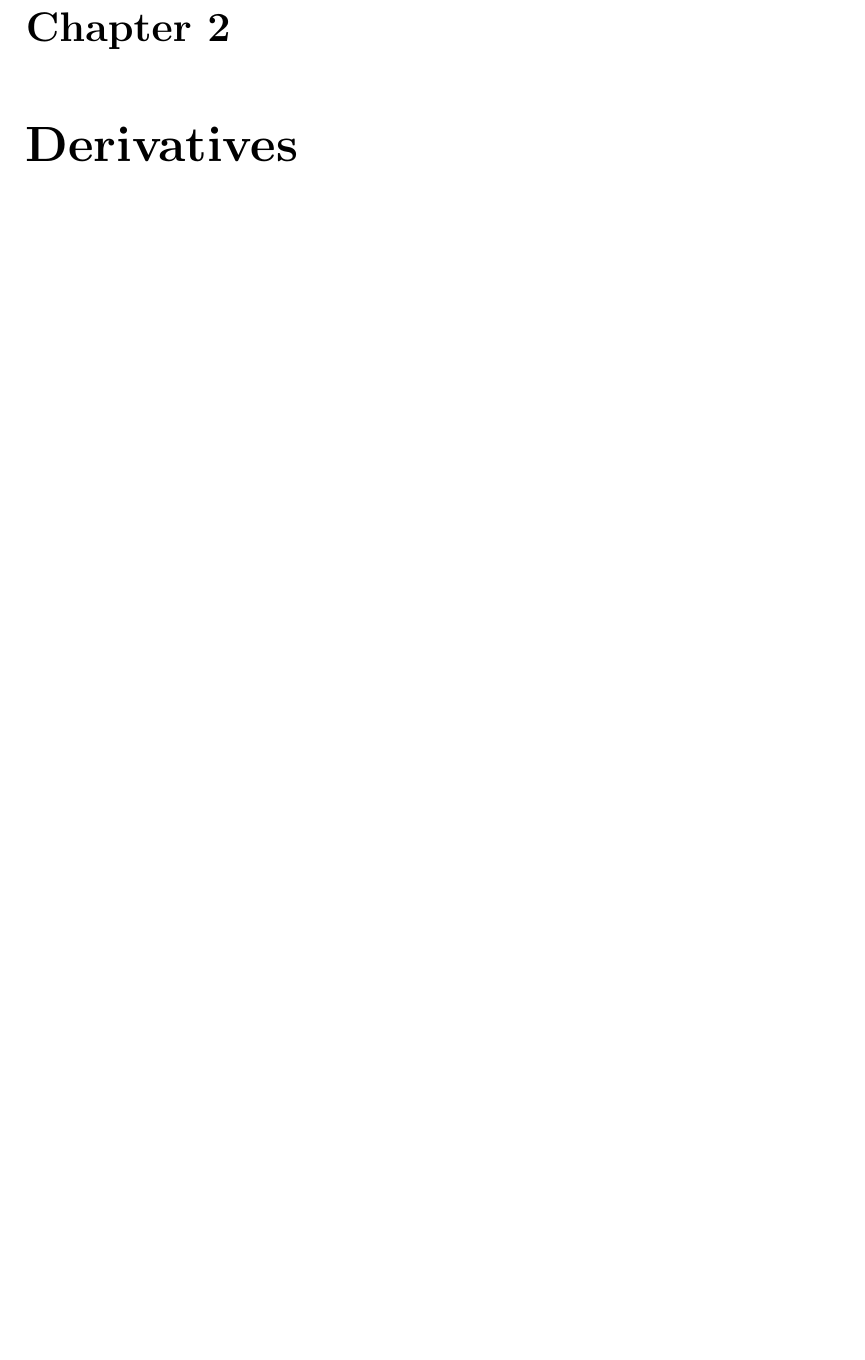
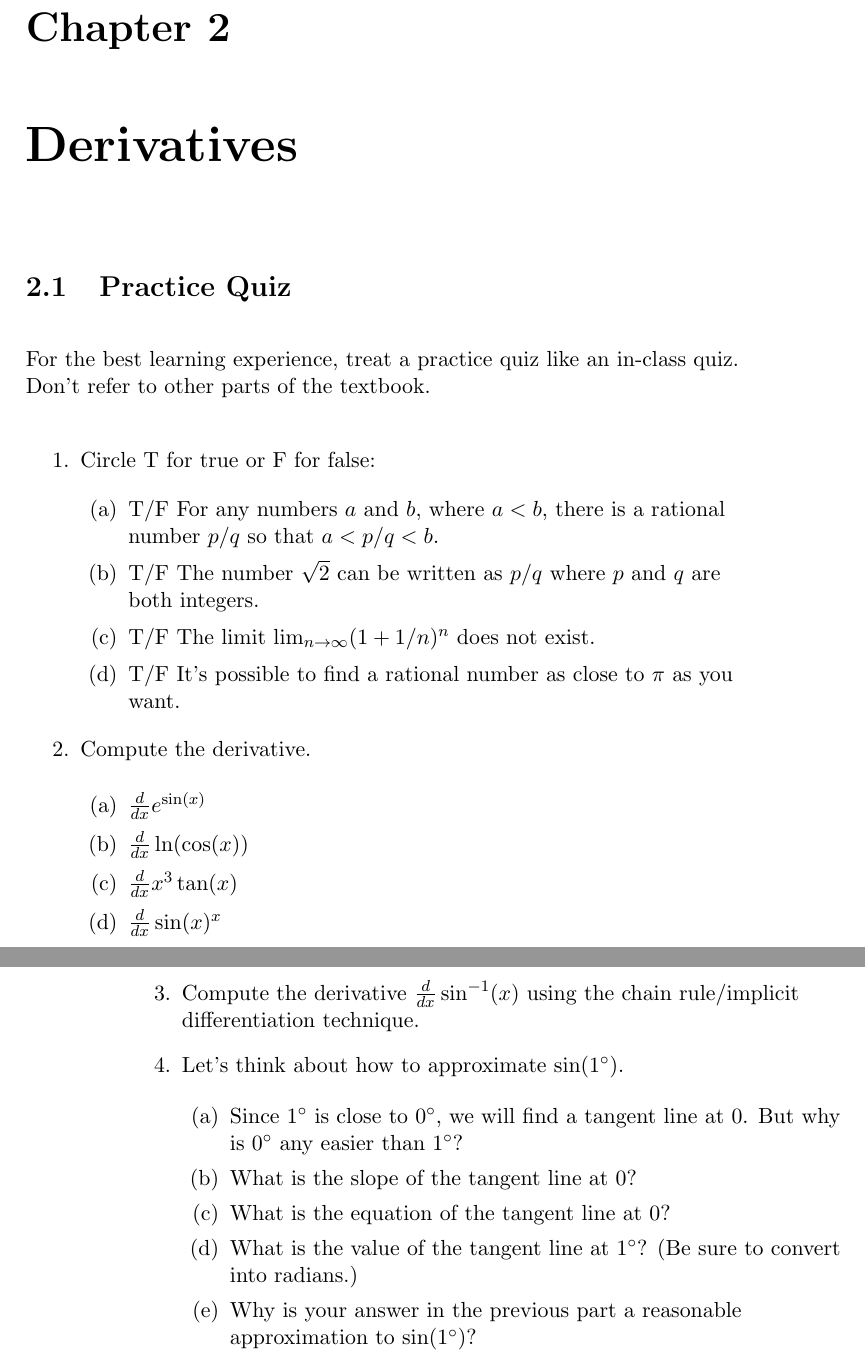
Before and after one commit to xerocrosstest/OpenCalc, a LaTeX book (OpenCalculus.tex): part of page 9 of 11 before the commit and two parts of pages 9 and 10 of 11 after it, the two joined at a grey line, cut so that both start at the same text, the shorter picture padded with empty space. Compiled offline with pdfLaTeX.

Commit message:
Derivatives Practice Quiz

```diff
--- a/OpenCalculus.tex
+++ b/OpenCalculus.tex
@@ -140,6 +140,79 @@ Explain in words why $$\lim_{x\to 0} x^2 \sin(2\pi/x)=0$$ (meaning the limit exi
 \chapter{Derivatives}
 
 
+\section{Practice Quiz}
+
+For the best learning experience, treat a practice quiz like an in-class quiz. Don't refer to other parts of the textbook.
+
+\begin{enumerate}
+
+
+\item Circle T for true or F for false:
+\begin{enumerate}
+\item T/F For any numbers $a$ and $b$, where $a<b$, there is a rational number $p/q$ so that $a<p/q<b$.
+
+\item T/F The number $\sqrt{2}$ can be written as $p/q$ where $p$ and $q$ are both integers.
+
+\item T/F The limit $\lim_{n\to \infty} (1+1/n)^{n}$ does not exist.
+
+\item T/F It's possible to find a rational number as close to $\pi$ as you want.
+
+\end{enumerate}
+
+
+\item Compute the derivative.
+
+\begin{enumerate}
+\item
+$\frac{d}{dx} e^{\sin(x)}$
+\item
+$\frac{d}{dx} \ln(\cos(x))$
+\item
+$\frac{d}{dx} x^3\tan(x)$
+\item
+$\frac{d}{dx} \sin(x)^x$
+\end{enumerate}
+
+
+
+
+\item
+Compute the derivative $\frac{d}{dx} \sin^{-1}(x)$ using the chain rule/implicit differentiation technique.
+
+
+
+\item Let's think about how to approximate $\sin(1^\circ)$.
+
+\begin{enumerate}
+
+
+\item  Since $1^\circ$ is close to $0^\circ$, we will find a tangent line at 0.  But why is $0^\circ$ any easier than $1^\circ$?
+
+
+
+\item What is the slope of the tangent line at $0$?
+
+
+
+\item What is the equation of the tangent line at $0$?
+
+
+
+\item What is the value of the tangent line at $1^\circ$?  (Be sure to convert into radians.)
+
+
+
+\item Why is your answer in the previous part a reasonable approximation to $\sin(1^\circ)$?
+
+\end{enumerate}
+
+
+\end{enumerate}
+
+
+
+
+
 \chapter{Integrals}
 
 
```
